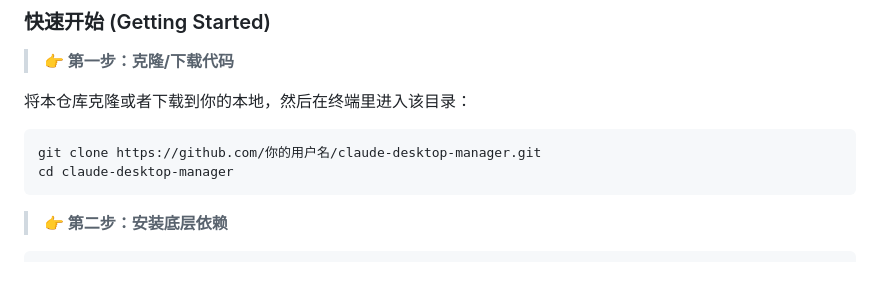
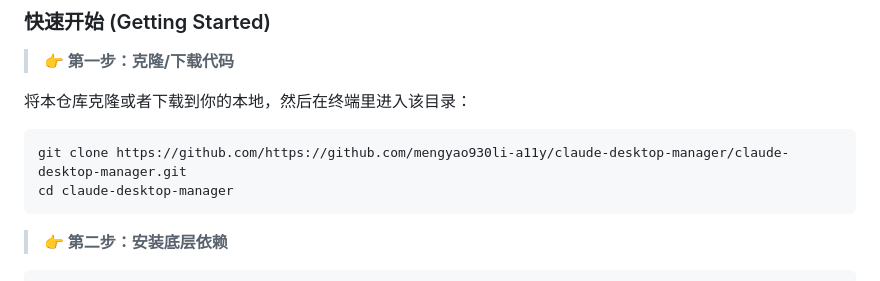
Before and after one commit to mengyao930li-a11y/claude-desktop-manager, a Markdown page: README.md, the part around the change. GitHub-like rendering.

````diff
--- a/README.md
+++ b/README.md
@@ -64,7 +64,7 @@ Claude Code 最强大之处在于它的扩展能力，而我们为你提供了
 将本仓库克隆或者下载到你的本地，然后在终端里进入该目录：
 
 ```bash
-git clone https://github.com/你的用户名/claude-desktop-manager.git
+git clone https://github.com/https://github.com/mengyao930li-a11y/claude-desktop-manager/claude-desktop-manager.git
 cd claude-desktop-manager
 ```
 
````
